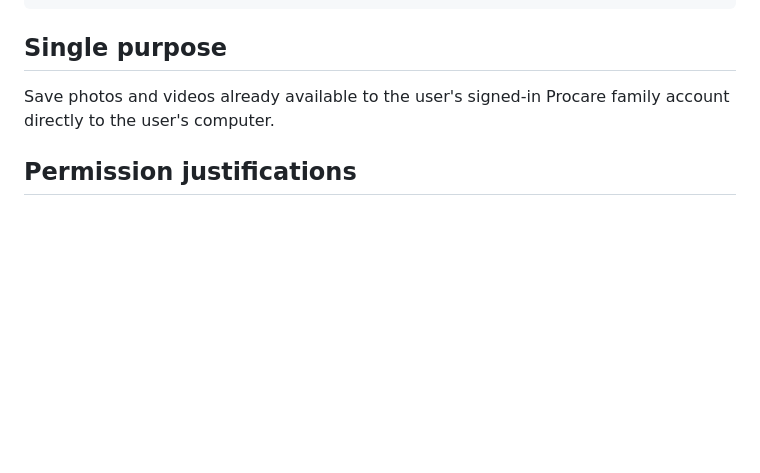
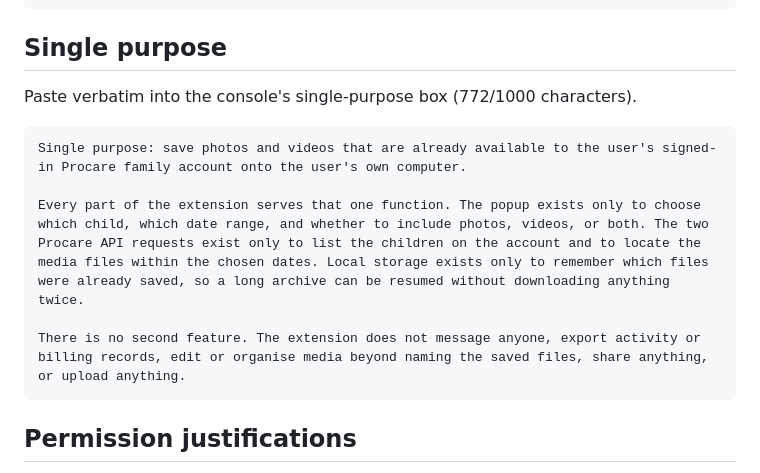
Before and after one commit to procaremediadownloader/Procare-Media-Downloader, a Markdown page: STORE_LISTING.md, the part around the change. Drawn GitHub-style; blank space fills up the shorter version.

Commit message:
Expand the single-purpose statement
The console allows 1,000 characters, so the statement now names the purpose in one
sentence and then shows that each component maps back to it — popup, the two API
requests, and local storage — before listing what the extension deliberately does
not do. Reviewers read single purpose as a scope boundary, so stating the absent
features is as useful as stating the present ones.

````diff
--- a/STORE_LISTING.md
+++ b/STORE_LISTING.md
@@ -79,7 +79,15 @@ Questions: freeprocaremediadownloader@gmail.com
 
 ## Single purpose
 
-Save photos and videos already available to the user's signed-in Procare family account directly to the user's computer.
+Paste verbatim into the console's single-purpose box (772/1000 characters).
+
+```text
+Single purpose: save photos and videos that are already available to the user's signed-in Procare family account onto the user's own computer.
+
+Every part of the extension serves that one function. The popup exists only to choose which child, which date range, and whether to include photos, videos, or both. The two Procare API requests exist only to list the children on the account and to locate the media files within the chosen dates. Local storage exists only to remember which files were already saved, so a long archive can be resumed without downloading anything twice.
+
+There is no second feature. The extension does not message anyone, export activity or billing records, edit or organise media beyond naming the saved files, share anything, or upload anything.
+```
 
 ## Permission justifications
 
````
